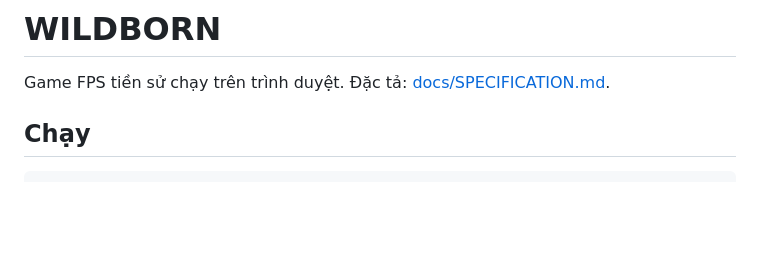
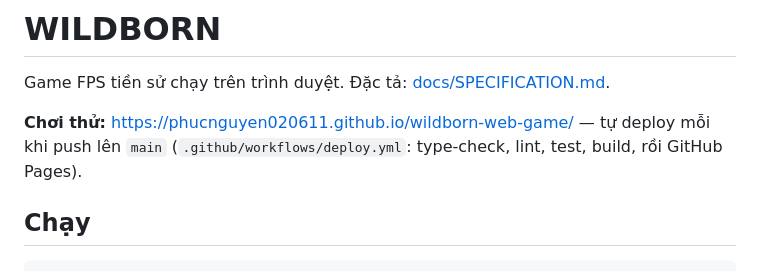
Before and after one commit to phucnguyen020611/wildborn-web-game, a Markdown page: README.md, the part around the change. GitHub-like rendering; blank space fills up the shorter version.

Commit message:
docs: add live demo link and first deployed load measurements

```diff
--- a/README.md
+++ b/README.md
@@ -1,6 +1,8 @@
 # WILDBORN
 
 Game FPS tiền sử chạy trên trình duyệt. Đặc tả: [docs/SPECIFICATION.md](docs/SPECIFICATION.md).
+
+**Chơi thử:** https://phucnguyen020611.github.io/wildborn-web-game/ — tự deploy mỗi khi push lên `main` (`.github/workflows/deploy.yml`: type-check, lint, test, build, rồi GitHub Pages).
 
 ## Chạy
 
```
Also changed, not shown: docs/PERFORMANCE_TESTS.md (+13 -0 lines).
